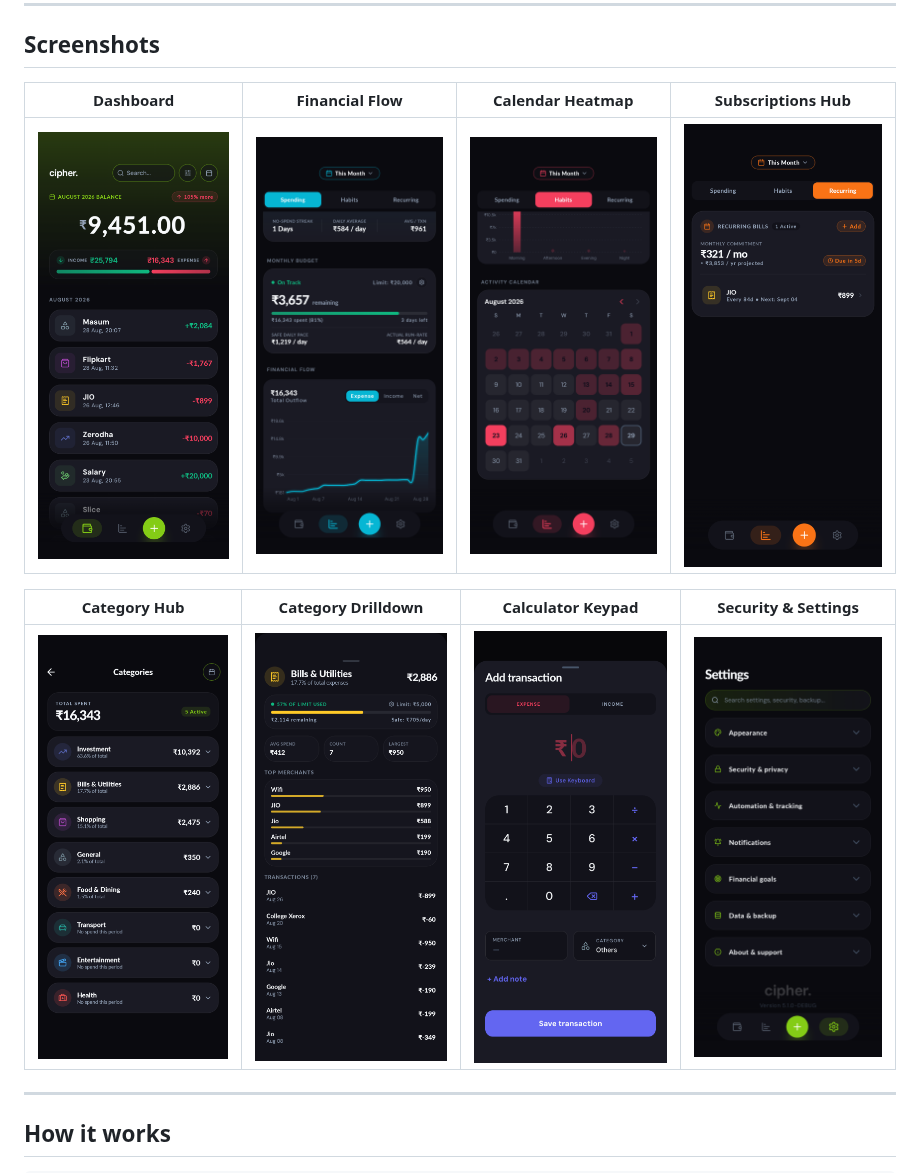
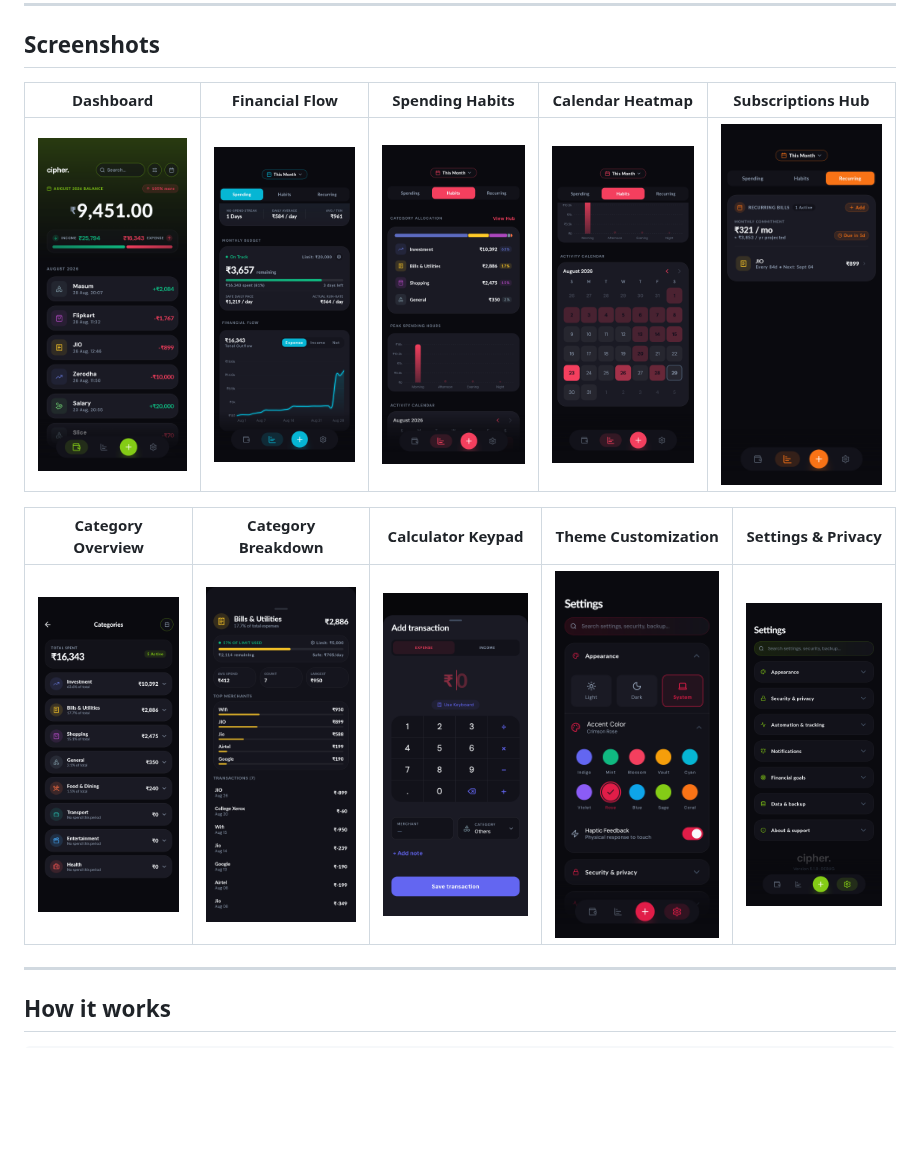
Before and after one commit to insaneodyssey26/Cipher, a Markdown page: README.md, the part around the change. GitHub-like rendering; pictures changed too: docs/screenshots/settings-appearance.png (added), docs/screenshots/spending-habits.png (added); blank space fills up the shorter version.

Commit message:
More screenshtos and incremented vCode

```diff
--- a/README.md
+++ b/README.md
@@ -6,13 +6,13 @@ A local-first, privacy-focused personal finance app for Android. cipher reads yo
 
 ## Screenshots
 
-| Dashboard | Financial Flow | Calendar Heatmap | Subscriptions Hub |
-|:---------:|:--------------:|:----------------:|:-----------------:|
-| ![Dashboard](docs/screenshots/dashboard.png) | ![Financial Flow](docs/screenshots/insights-spending.png) | ![Calendar Heatmap](docs/screenshots/insights-habits.png) | ![Subscriptions Hub](docs/screenshots/insights-recurring.png) |
+| Dashboard | Financial Flow | Spending Habits | Calendar Heatmap | Subscriptions Hub |
+|:---------:|:--------------:|:---------------:|:----------------:|:-----------------:|
+| ![Dashboard](docs/screenshots/dashboard.png) | ![Financial Flow](docs/screenshots/insights-spending.png) | ![Spending Habits](docs/screenshots/spending-habits.png) | ![Calendar Heatmap](docs/screenshots/insights-habits.png) | ![Subscriptions Hub](docs/screenshots/insights-recurring.png) |
 
-| Category Hub | Category Drilldown | Calculator Keypad | Security & Settings |
-|:------------:|:------------------:|:-----------------:|:-------------------:|
-| ![Category Hub](docs/screenshots/categories.png) | ![Category Drilldown](docs/screenshots/category-detail.png) | ![Calculator Keypad](docs/screenshots/transaction-calculator.png) | ![Security & Settings](docs/screenshots/settings.png) |
+| Category Overview | Category Breakdown | Calculator Keypad | Theme Customization | Settings & Privacy |
+|:-----------------:|:------------------:|:-----------------:|:-------------------:|:------------------:|
+| ![Category Overview](docs/screenshots/categories.png) | ![Category Breakdown](docs/screenshots/category-detail.png) | ![Calculator Keypad](docs/screenshots/transaction-calculator.png) | ![Theme Customization](docs/screenshots/settings-appearance.png) | ![Settings & Privacy](docs/screenshots/settings.png) |
 
 ---
 
```
Also changed, not shown: 1 other file.
